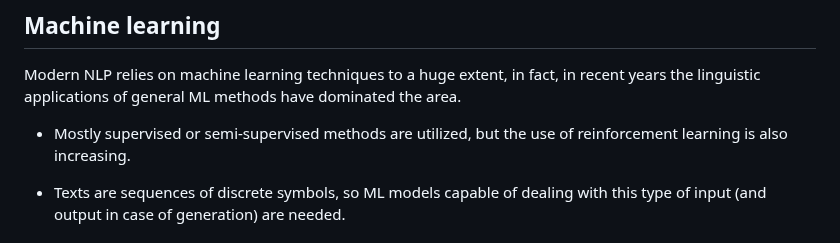
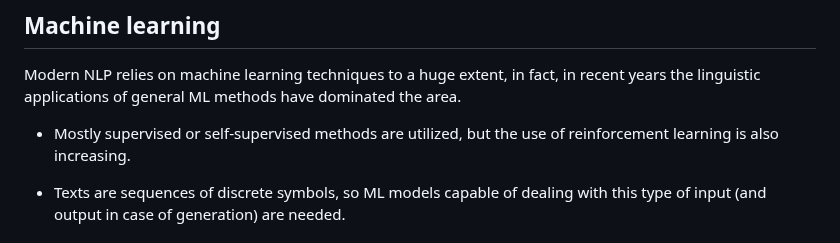
Before and after one commit to elte-nlp/elte-nlp-course, a Markdown page: lecture_source/nlp_1-introduction.md, the part around the change. GitHub-like rendering.

Commit message:
nlp_1-introduction.md: Minor terminological correction

```diff
--- a/lecture_source/nlp_1-introduction.md
+++ b/lecture_source/nlp_1-introduction.md
@@ -92,7 +92,7 @@ Modern NLP relies on machine learning techniques to a huge extent, in fact, in
 recent years the linguistic applications of general ML methods have dominated
 the area.
 
--   Mostly supervised or semi-supervised methods are utilized, but the
+-   Mostly supervised or self-supervised methods are utilized, but the
     use of reinforcement learning is also increasing.
 
 -   Texts are sequences of discrete symbols, so ML models capable of
```
